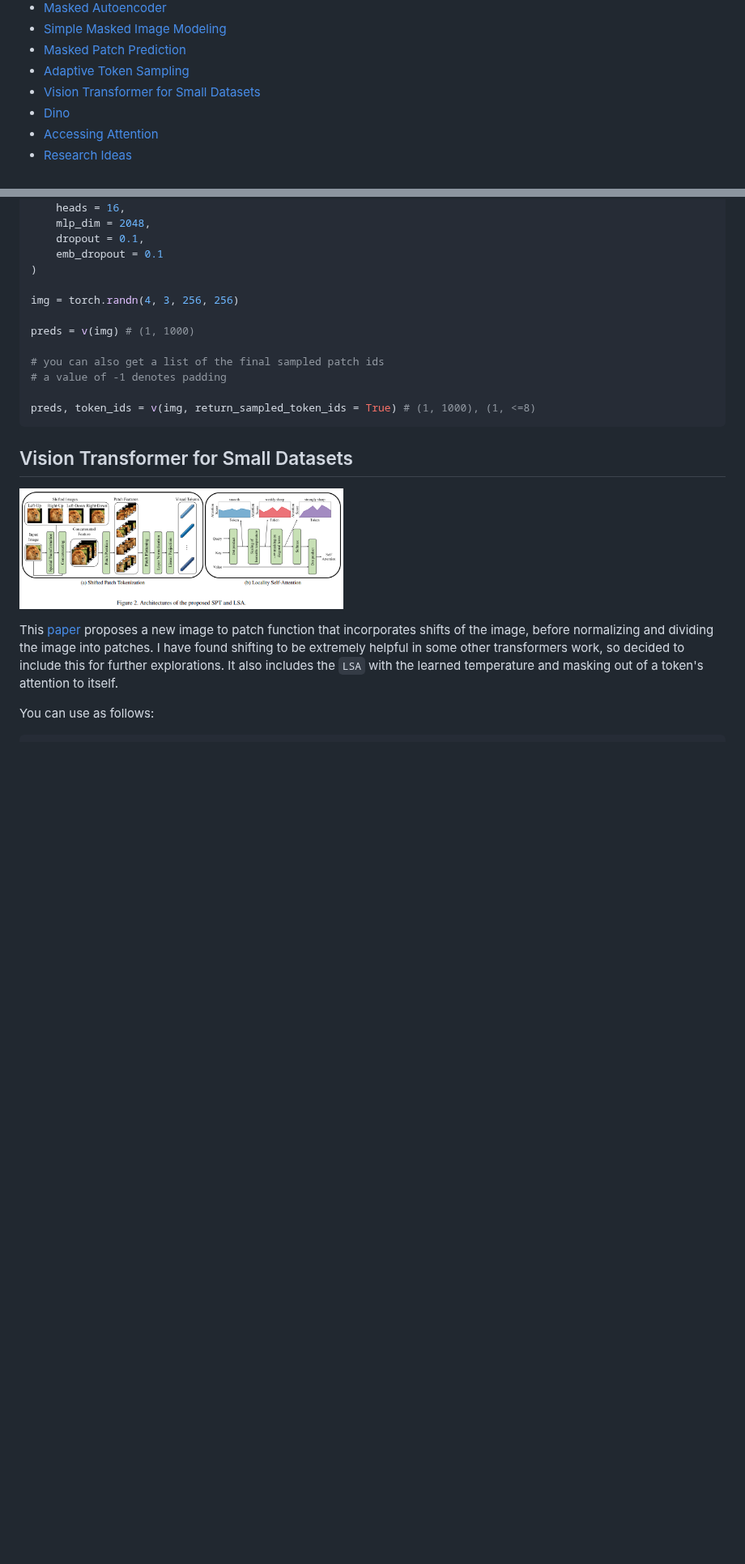
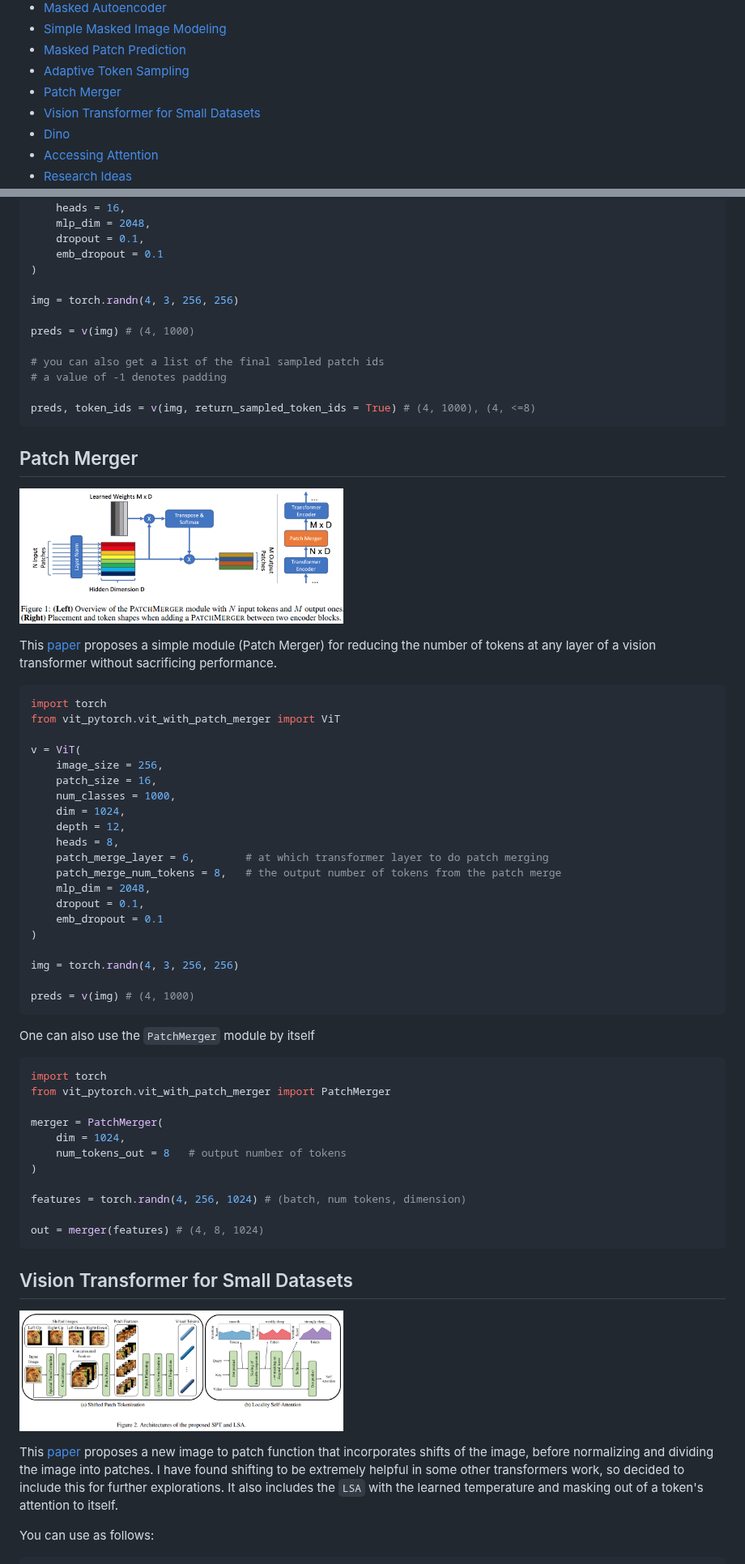
Before and after one commit to lucidrains/vit-pytorch, a Markdown page: README.md, 2 parts joined by grey strips. Shown at 81% size. Drawn GitHub-style; pictures changed too: images/patch_merger.png (added); blank space fills up the shorter version.

Commit message:
add patch merger

````diff
--- a/README.md
+++ b/README.md
@@ -24,6 +24,7 @@
 - [Simple Masked Image Modeling](#simple-masked-image-modeling)
 - [Masked Patch Prediction](#masked-patch-prediction)
 - [Adaptive Token Sampling](#adaptive-token-sampling)
+- [Patch Merger](#patch-merger)
 - [Vision Transformer for Small Datasets](#vision-transformer-for-small-datasets)
 - [Dino](#dino)
 - [Accessing Attention](#accessing-attention)
@@ -732,12 +733,58 @@ v = ViT(
 
 img = torch.randn(4, 3, 256, 256)
 
-preds = v(img) # (1, 1000)
+preds = v(img) # (4, 1000)
 
 # you can also get a list of the final sampled patch ids
 # a value of -1 denotes padding
 
-preds, token_ids = v(img, return_sampled_token_ids = True) # (1, 1000), (1, <=8)
+preds, token_ids = v(img, return_sampled_token_ids = True) # (4, 1000), (4, <=8)
+```
+
+## Patch Merger
+
+
+<img src="./images/patch_merger.png" width="400px"></img>
+
+This <a href="https://arxiv.org/abs/2202.12015">paper</a> proposes a simple module (Patch Merger) for reducing the number of tokens at any layer of a vision transformer without sacrificing performance.
+
+```python
+import torch
+from vit_pytorch.vit_with_patch_merger import ViT
+
+v = ViT(
+    image_size = 256,
+    patch_size = 16,
+    num_classes = 1000,
+    dim = 1024,
+    depth = 12,
+    heads = 8,
+    patch_merge_layer = 6,        # at which transformer layer to do patch merging
+    patch_merge_num_tokens = 8,   # the output number of tokens from the patch merge
+    mlp_dim = 2048,
+    dropout = 0.1,
+    emb_dropout = 0.1
+)
+
+img = torch.randn(4, 3, 256, 256)
+
+preds = v(img) # (4, 1000)
+```
+
+One can also use the `PatchMerger` module by itself
+
+```python
+import torch
+from vit_pytorch.vit_with_patch_merger import PatchMerger
+
+merger = PatchMerger(
+    dim = 1024,
+    num_tokens_out = 8   # output number of tokens
+)
+
+features = torch.randn(4, 256, 1024) # (batch, num tokens, dimension)
+
+out = merger(features) # (4, 8, 1024)
 ```
 
 ## Vision Transformer for Small Datasets
````
Also changed, not shown: other parts of README.md (+11 -0 lines), 2 other files.
